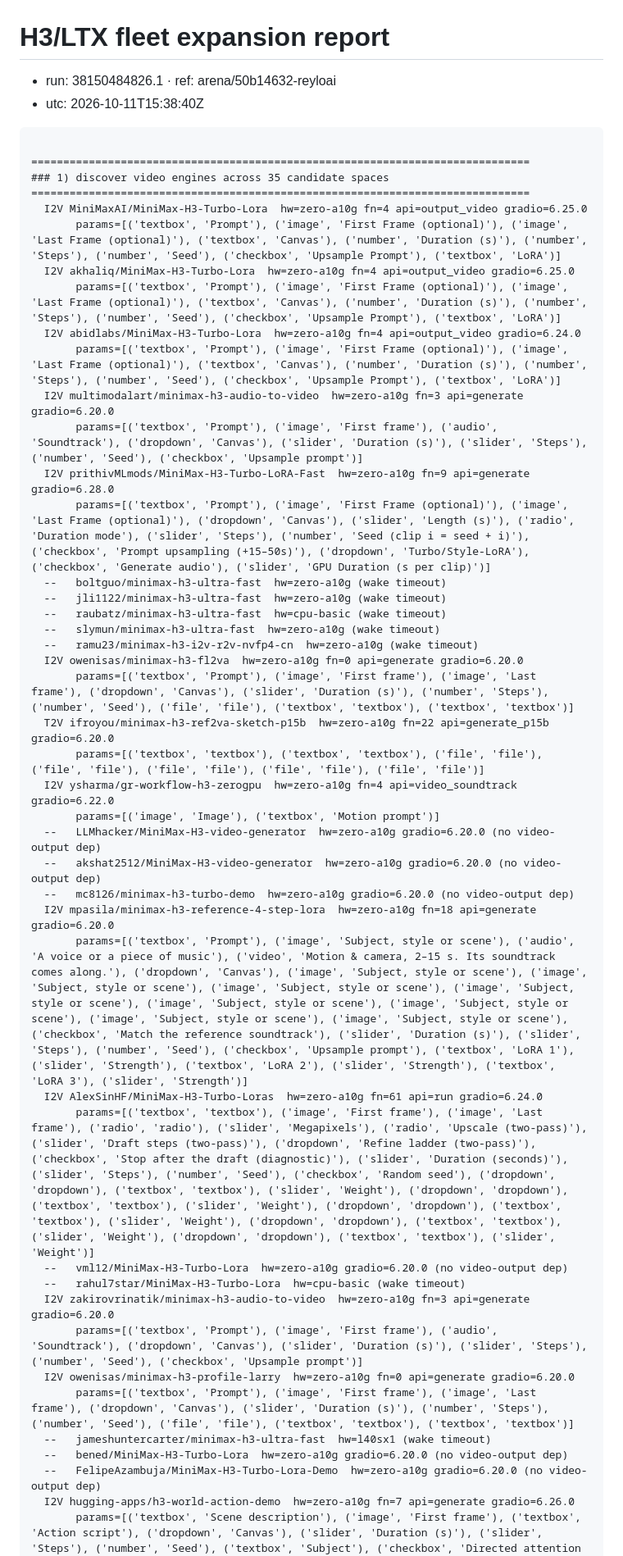
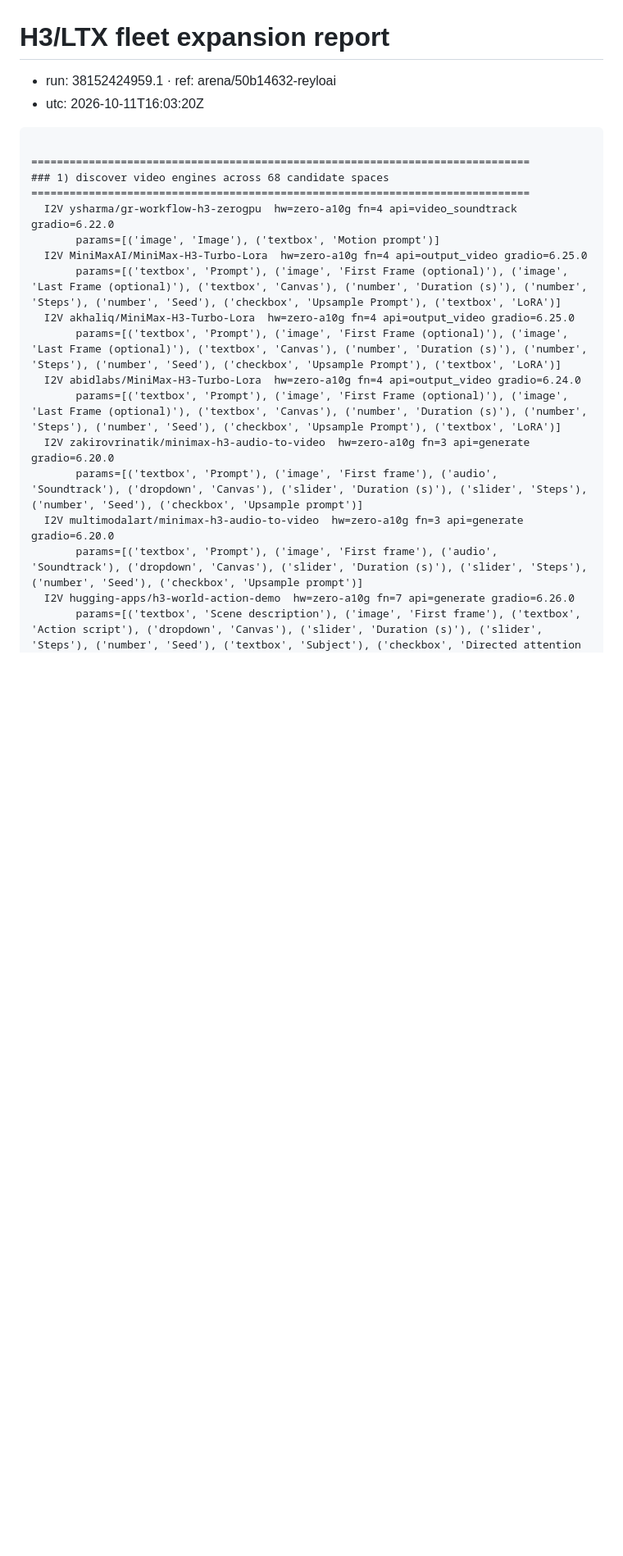
Before and after one commit to DarthJarJar345/ReyloAI, a Markdown page: tools/h3-report.md, the part around one of its changes. Shown at 82% size. Rendered like a GitHub page; blank space fills up the shorter version.

````diff
--- a/tools/h3-report.md
+++ b/tools/h3-report.md
@@ -1,49 +1,24 @@
 # H3/LTX fleet expansion report
 
-- run: 38150484826.1 · ref: arena/50b14632-reyloai
-- utc: 2026-10-11T15:38:40Z
+- run: 38152424959.1 · ref: arena/50b14632-reyloai
+- utc: 2026-10-11T16:03:20Z
 
 ```text
 
 ==============================================================================
-### 1) discover video engines across 35 candidate spaces
+### 1) discover video engines across 68 candidate spaces
 ==============================================================================
+  I2V ysharma/gr-workflow-h3-zerogpu  hw=zero-a10g fn=4 api=video_soundtrack gradio=6.22.0
+       params=[('image', 'Image'), ('textbox', 'Motion prompt')]
   I2V MiniMaxAI/MiniMax-H3-Turbo-Lora  hw=zero-a10g fn=4 api=output_video gradio=6.25.0
        params=[('textbox', 'Prompt'), ('image', 'First Frame (optional)'), ('image', 'Last Frame (optional)'), ('textbox', 'Canvas'), ('number', 'Duration (s)'), ('number', 'Steps'), ('number', 'Seed'), ('checkbox', 'Upsample Prompt'), ('textbox', 'LoRA')]
   I2V akhaliq/MiniMax-H3-Turbo-Lora  hw=zero-a10g fn=4 api=output_video gradio=6.25.0
        params=[('textbox', 'Prompt'), ('image', 'First Frame (optional)'), ('image', 'Last Frame (optional)'), ('textbox', 'Canvas'), ('number', 'Duration (s)'), ('number', 'Steps'), ('number', 'Seed'), ('checkbox', 'Upsample Prompt'), ('textbox', 'LoRA')]
   I2V abidlabs/MiniMax-H3-Turbo-Lora  hw=zero-a10g fn=4 api=output_video gradio=6.24.0
        params=[('textbox', 'Prompt'), ('image', 'First Frame (optional)'), ('image', 'Last Frame (optional)'), ('textbox', 'Canvas'), ('number', 'Duration (s)'), ('number', 'Steps'), ('number', 'Seed'), ('checkbox', 'Upsample Prompt'), ('textbox', 'LoRA')]
+  I2V zakirovrinatik/minimax-h3-audio-to-video  hw=zero-a10g fn=3 api=generate gradio=6.20.0
+       params=[('textbox', 'Prompt'), ('image', 'First frame'), ('audio', 'Soundtrack'), ('dropdown', 'Canvas'), ('slider', 'Duration (s)'), ('slider', 'Steps'), ('number', 'Seed'), ('checkbox', 'Upsample prompt')]
   I2V multimodalart/minimax-h3-audio-to-video  hw=zero-a10g fn=3 api=generate gradio=6.20.0
        params=[('textbox', 'Prompt'), ('image', 'First frame'), ('audio', 'Soundtrack'), ('dropdown', 'Canvas'), ('slider', 'Duration (s)'), ('slider', 'Steps'), ('number', 'Seed'), ('checkbox', 'Upsample prompt')]
-  I2V prithivMLmods/MiniMax-H3-Turbo-LoRA-Fast  hw=zero-a10g fn=9 api=generate gradio=6.28.0
-       params=[('textbox', 'Prompt'), ('image', 'First Frame (optional)'), ('image', 'Last Frame (optional)'), ('dropdown', 'Canvas'), ('slider', 'Length (s)'), ('radio', 'Duration mode'), ('slider', 'Steps'), ('number', 'Seed (clip i = seed + i)'), ('checkbox', 'Prompt upsampling (+15–50s)'), ('dropdown', 'Turbo/Style-LoRA'), ('checkbox', 'Generate audio'), ('slider', 'GPU Duration (s per clip)')]
-  --   boltguo/minimax-h3-ultra-fast  hw=zero-a10g (wake timeout)
-  --   jli1122/minimax-h3-ultra-fast  hw=zero-a10g (wake timeout)
-  --   raubatz/minimax-h3-ultra-fast  hw=cpu-basic (wake timeout)
-  --   slymun/minimax-h3-ultra-fast  hw=zero-a10g (wake timeout)
-  --   ramu23/minimax-h3-i2v-r2v-nvfp4-cn  hw=zero-a10g (wake timeout)
-  I2V owenisas/minimax-h3-fl2va  hw=zero-a10g fn=0 api=generate gradio=6.20.0
-       params=[('textbox', 'Prompt'), ('image', 'First frame'), ('image', 'Last frame'), ('dropdown', 'Canvas'), ('slider', 'Duration (s)'), ('number', 'Steps'), ('number', 'Seed'), ('file', 'file'), ('textbox', 'textbox'), ('textbox', 'textbox')]
-  T2V ifroyou/minimax-h3-ref2va-sketch-p15b  hw=zero-a10g fn=22 api=generate_p15b gradio=6.20.0
-       params=[('textbox', 'textbox'), ('textbox', 'textbox'), ('file', 'file'), ('file', 'file'), ('file', 'file'), ('file', 'file'), ('file', 'file')]
-  I2V ysharma/gr-workflow-h3-zerogpu  hw=zero-a10g fn=4 api=video_soundtrack gradio=6.22.0
-       params=[('image', 'Image'), ('textbox', 'Motion prompt')]
-  --   LLMhacker/MiniMax-H3-video-generator  hw=zero-a10g gradio=6.20.0 (no video-output dep)
-  --   akshat2512/MiniMax-H3-video-generator  hw=zero-a10g gradio=6.20.0 (no video-output dep)
-  --   mc8126/minimax-h3-turbo-demo  hw=zero-a10g gradio=6.20.0 (no video-output dep)
-  I2V mpasila/minimax-h3-reference-4-step-lora  hw=zero-a10g fn=18 api=generate gradio=6.20.0
-       params=[('textbox', 'Prompt'), ('image', 'Subject, style or scene'), ('audio', 'A voice or a piece of music'), ('video', 'Motion & camera, 2–15 s. Its soundtrack comes along.'), ('dropdown', 'Canvas'), ('image', 'Subject, style or scene'), ('image', 'Subject, style or scene'), ('image', 'Subject, style or scene'), ('image', 'Subject, style or scene'), ('image', 'Subject, style or scene'), ('image', 'Subject, style or scene'), ('image', 'Subject, style or scene'), ('image', 'Subject, style or scene'), ('checkbox', 'Match the reference soundtrack'), ('slider', 'Duration (s)'), ('slider', 'Steps'), ('number', 'Seed'), ('checkbox', 'Upsample prompt'), ('textbox', 'LoRA 1'), ('slider', 'Strength'), ('textbox', 'LoRA 2'), ('slider', 'Strength'), ('textbox', 'LoRA 3'), ('slider', 'Strength')]
-  I2V AlexSinHF/MiniMax-H3-Turbo-Loras  hw=zero-a10g fn=61 api=run gradio=6.24.0
-       params=[('textbox', 'textbox'), ('image', 'First frame'), ('image', 'Last frame'), ('radio', 'radio'), ('slider', 'Megapixels'), ('radio', 'Upscale (two-pass)'), ('slider', 'Draft steps (two-pass)'), ('dropdown', 'Refine ladder (two-pass)'), ('checkbox', 'Stop after the draft (diagnostic)'), ('slider', 'Duration (seconds)'), ('slider', 'Steps'), ('number', 'Seed'), ('checkbox', 'Random seed'), ('dropdown', 'dropdown'), ('textbox', 'textbox'), ('slider', 'Weight'), ('dropdown', 'dropdown'), ('textbox', 'textbox'), ('slider', 'Weight'), ('dropdown', 'dropdown'), ('textbox', 'textbox'), ('slider', 'Weight'), ('dropdown', 'dropdown'), ('textbox', 'textbox'), ('slider', 'Weight'), ('dropdown', 'dropdown'), ('textbox', 'textbox'), ('slider', 'Weight')]
-  --   vml12/MiniMax-H3-Turbo-Lora  hw=zero-a10g gradio=6.20.0 (no video-output dep)
-  --   rahul7star/MiniMax-H3-Turbo-Lora  hw=cpu-basic (wake timeout)
-  I2V zakirovrinatik/minimax-h3-audio-to-video  hw=zero-a10g fn=3 api=generate gradio=6.20.0
-       params=[('textbox', 'Prompt'), ('image', 'First frame'), ('audio', 'Soundtrack'), ('dropdown', 'Canvas'), ('slider', 'Duration (s)'), ('slider', 'Steps'), ('number', 'Seed'), ('checkbox', 'Upsample prompt')]
-  I2V owenisas/minimax-h3-profile-larry  hw=zero-a10g fn=0 api=generate gradio=6.20.0
-       params=[('textbox', 'Prompt'), ('image', 'First frame'), ('image', 'Last frame'), ('dropdown', 'Canvas'), ('slider', 'Duration (s)'), ('number', 'Steps'), ('number', 'Seed'), ('file', 'file'), ('textbox', 'textbox'), ('textbox', 'textbox')]
-  --   jameshuntercarter/minimax-h3-ultra-fast  hw=l40sx1 (wake timeout)
-  --   bened/MiniMax-H3-Turbo-Lora  hw=zero-a10g gradio=6.20.0 (no video-output dep)
-  --   FelipeAzambuja/MiniMax-H3-Turbo-Lora-Demo  hw=zero-a10g gradio=6.20.0 (no video-output dep)
   I2V hugging-apps/h3-world-action-demo  hw=zero-a10g fn=7 api=generate gradio=6.26.0
        params=[('textbox', 'Scene description'), ('image', 'First frame'), ('textbox', 'Action script'), ('dropdown', 'Canvas'), ('slider', 'Duration (s)'), ('slider', 'Steps'), ('number', 'Seed'), ('textbox', 'Subject'), ('checkbox', 'Directed attention mask'), ('radio', 'Sampling')]
````
Also changed, not shown: other parts of tools/h3-report.md (+54 -13 lines).
